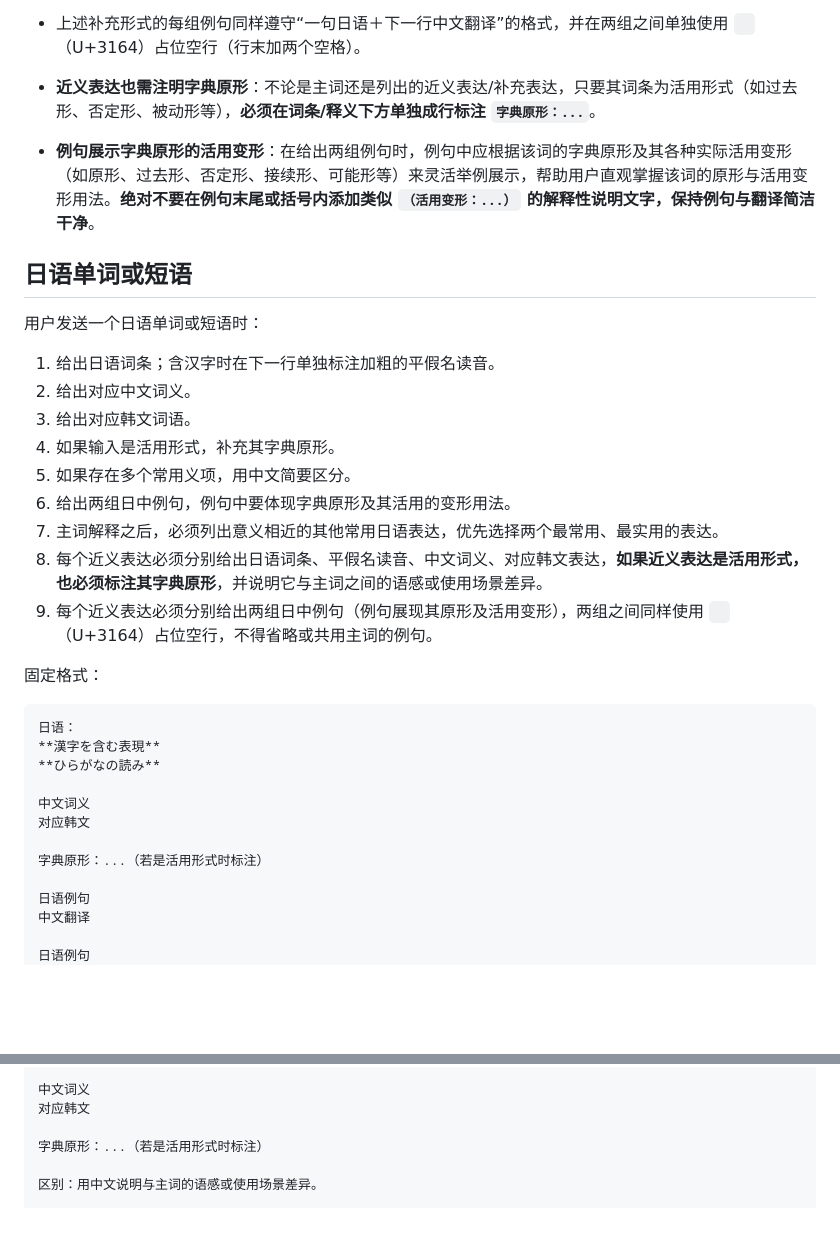
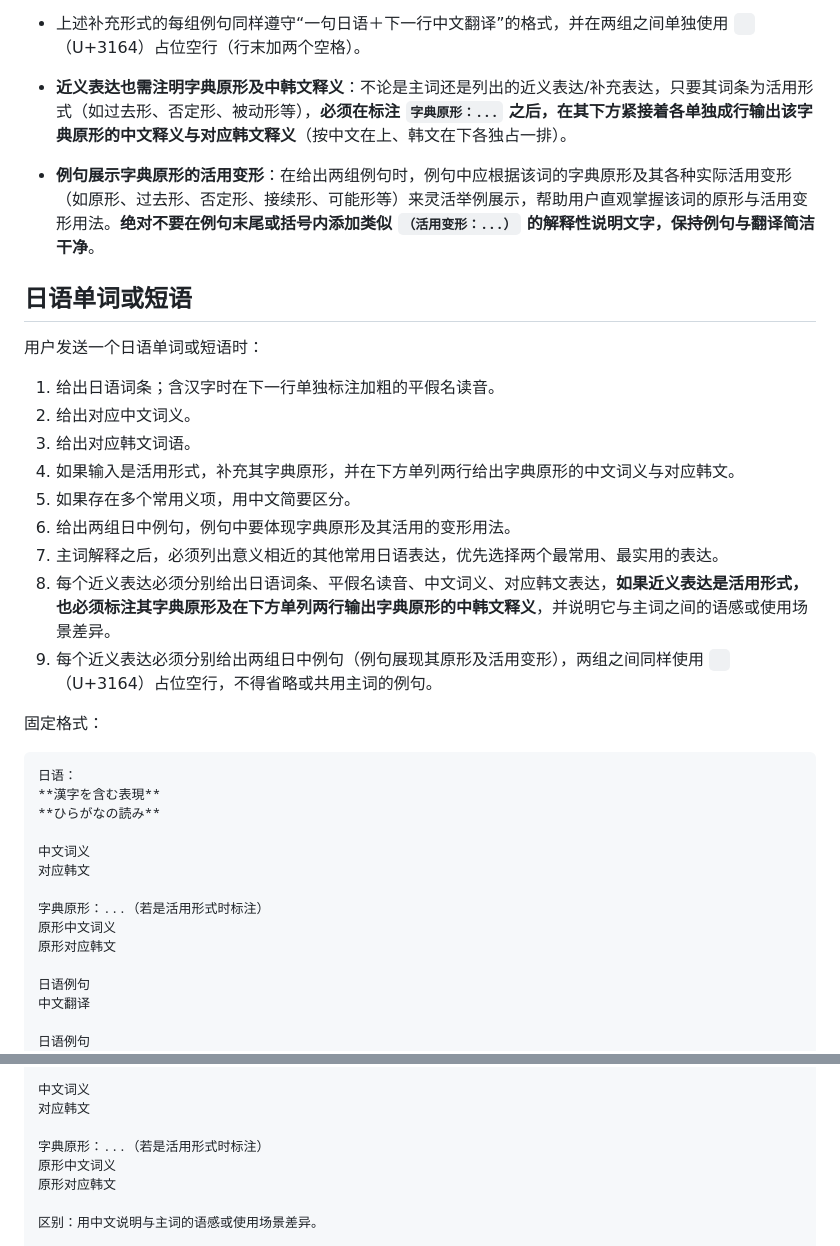
Before and after one commit to Evie410927/Evie-study, a Markdown page: rules/日语.md, 2 parts joined by grey strips. Rendered like a GitHub page; blank space fills up the shorter version.

Commit message:
docs: require base forms to include separate Chinese and Korean translation lines

```diff
--- a/rules/日语.md
+++ b/rules/日语.md
@@ -26,7 +26,7 @@
 - 回答中凡是列出多个语气层级、礼貌程度、活用变体、替代表达、对比形式或相关句型，每一个被列出的形式都必须分别给出两组日中例句，不得只列出表达及中文释义。
 - 上述补充形式的每组例句同样遵守“一句日语＋下一行中文翻译”的格式，并在两组之间单独使用 `ㅤ`（U+3164）占位空行（行末加两个空格）。
 
-- **近义表达也需注明字典原形**：不论是主词还是列出的近义表达/补充表达，只要其词条为活用形式（如过去形、否定形、被动形等），**必须在词条/释义下方单独成行标注 `字典原形：...`**。
+- **近义表达也需注明字典原形及中韩文释义**：不论是主词还是列出的近义表达/补充表达，只要其词条为活用形式（如过去形、否定形、被动形等），**必须在标注 `字典原形：...` 之后，在其下方紧接着各单独成行输出该字典原形的中文释义与对应韩文释义**（按中文在上、韩文在下各独占一排）。
 - **例句展示字典原形的活用变形**：在给出两组例句时，例句中应根据该词的字典原形及其各种实际活用变形（如原形、过去形、否定形、接续形、可能形等）来灵活举例展示，帮助用户直观掌握该词的原形与活用变形用法。**绝对不要在例句末尾或括号内添加类似 `（活用变形：...）` 的解释性说明文字，保持例句与翻译简洁干净**。
 
 ## 日语单词或短语
@@ -36,11 +36,11 @@
 1. 给出日语词条；含汉字时在下一行单独标注加粗的平假名读音。
 2. 给出对应中文词义。
 3. 给出对应韩文词语。
-4. 如果输入是活用形式，补充其字典原形。
+4. 如果输入是活用形式，补充其字典原形，并在下方单列两行给出字典原形的中文词义与对应韩文。
 5. 如果存在多个常用义项，用中文简要区分。
 6. 给出两组日中例句，例句中要体现字典原形及其活用的变形用法。
 7. 主词解释之后，必须列出意义相近的其他常用日语表达，优先选择两个最常用、最实用的表达。
-8. 每个近义表达必须分别给出日语词条、平假名读音、中文词义、对应韩文表达，**如果近义表达是活用形式，也必须标注其字典原形**，并说明它与主词之间的语感或使用场景差异。
+8. 每个近义表达必须分别给出日语词条、平假名读音、中文词义、对应韩文表达，**如果近义表达是活用形式，也必须标注其字典原形及在下方单列两行输出字典原形的中韩文释义**，并说明它与主词之间的语感或使用场景差异。
 9. 每个近义表达必须分别给出两组日中例句（例句展现其原形及活用变形），两组之间同样使用 `ㅤ`（U+3164）占位空行，不得省略或共用主词的例句。
 
 固定格式：
@@ -54,6 +54,8 @@
 对应韩文
 
 字典原形：...（若是活用形式时标注）
+原形中文词义
+原形对应韩文
 
 日语例句
 中文翻译
@@ -75,6 +77,8 @@
 对应韩文
 
 字典原形：...（若是活用形式时标注）
+原形中文词义
+原形对应韩文
 
 区别：用中文说明与主词的语感或使用场景差异。
 
```
